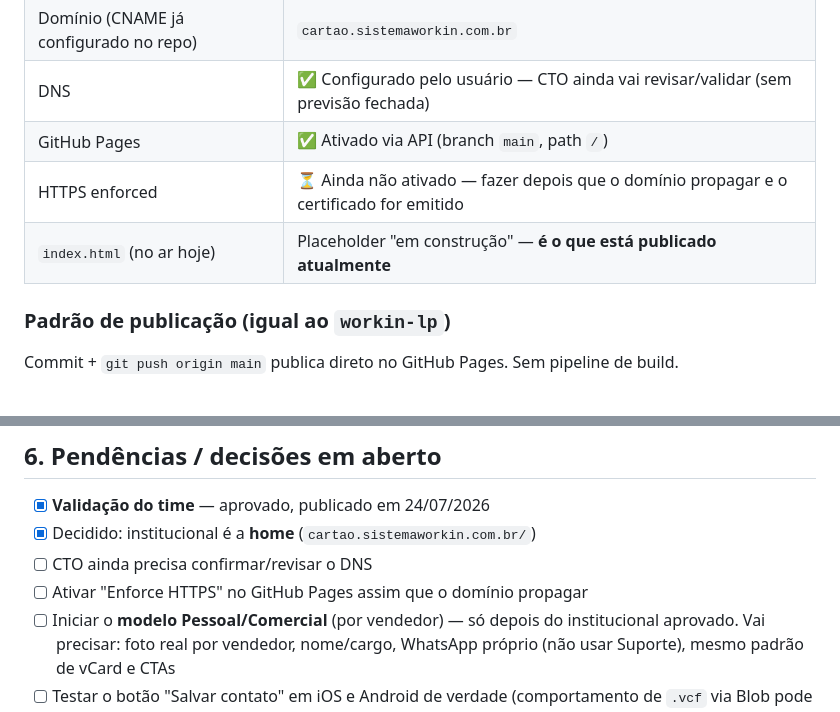
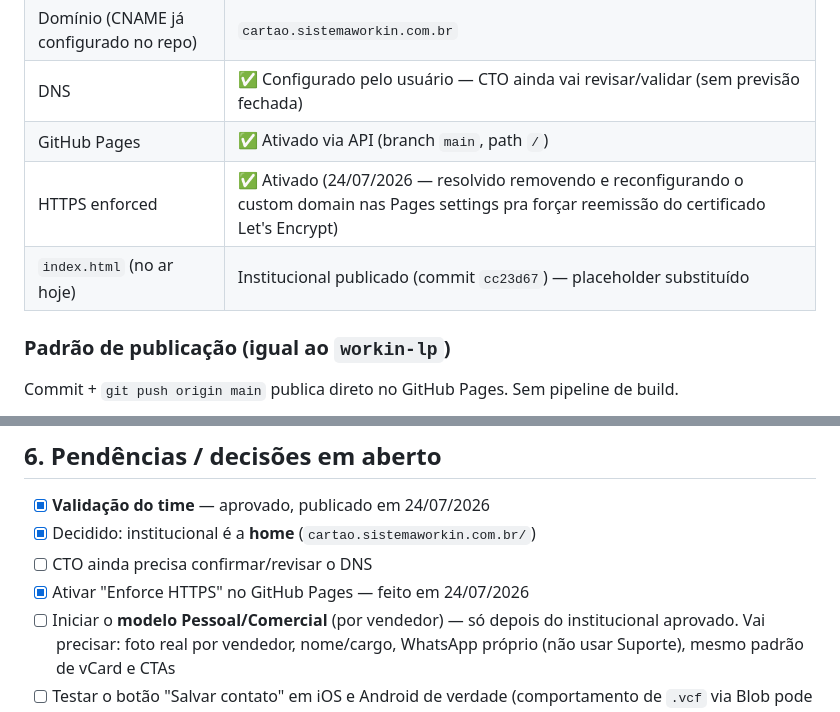
Before and after one commit to soutotls/workin-cartao, a Markdown page: CONTEXTO-CARTAO-VIRTUAL.md, 2 parts joined by grey strips. GitHub-like rendering.

Commit message:
Marca HTTPS enforced como ativo no cartao.sistemaworkin.com.br

```diff
--- a/CONTEXTO-CARTAO-VIRTUAL.md
+++ b/CONTEXTO-CARTAO-VIRTUAL.md
@@ -26,8 +26,8 @@ Decidido em conjunto com o usuário: serão **2 modelos**, construídos **nesta
 | Domínio (CNAME já configurado no repo) | `cartao.sistemaworkin.com.br` |
 | DNS | ✅ Configurado pelo usuário — CTO ainda vai revisar/validar (sem previsão fechada) |
 | GitHub Pages | ✅ Ativado via API (branch `main`, path `/`) |
-| HTTPS enforced | ⏳ Ainda não ativado — fazer depois que o domínio propagar e o certificado for emitido |
-| `index.html` (no ar hoje) | Placeholder "em construção" — **é o que está publicado atualmente** |
+| HTTPS enforced | ✅ Ativado (24/07/2026 — resolvido removendo e reconfigurando o custom domain nas Pages settings pra forçar reemissão do certificado Let's Encrypt) |
+| `index.html` (no ar hoje) | Institucional publicado (commit `cc23d67`) — placeholder substituído |
 
 ### Padrão de publicação (igual ao `workin-lp`)
 Commit + `git push origin main` publica direto no GitHub Pages. Sem pipeline de build.
@@ -112,7 +112,7 @@ END:VCARD
 - [x] **Validação do time** — aprovado, publicado em 24/07/2026
 - [x] Decidido: institucional é a **home** (`cartao.sistemaworkin.com.br/`)
 - [ ] CTO ainda precisa confirmar/revisar o DNS
-- [ ] Ativar "Enforce HTTPS" no GitHub Pages assim que o domínio propagar
+- [x] Ativar "Enforce HTTPS" no GitHub Pages — feito em 24/07/2026
 - [ ] Iniciar o **modelo Pessoal/Comercial** (por vendedor) — só depois do institucional aprovado. Vai precisar: foto real por vendedor, nome/cargo, WhatsApp próprio (não usar Suporte), mesmo padrão de vCard e CTAs
 - [ ] Testar o botão "Salvar contato" em iOS e Android de verdade (comportamento de `.vcf` via Blob pode variar entre navegadores)
 
```
